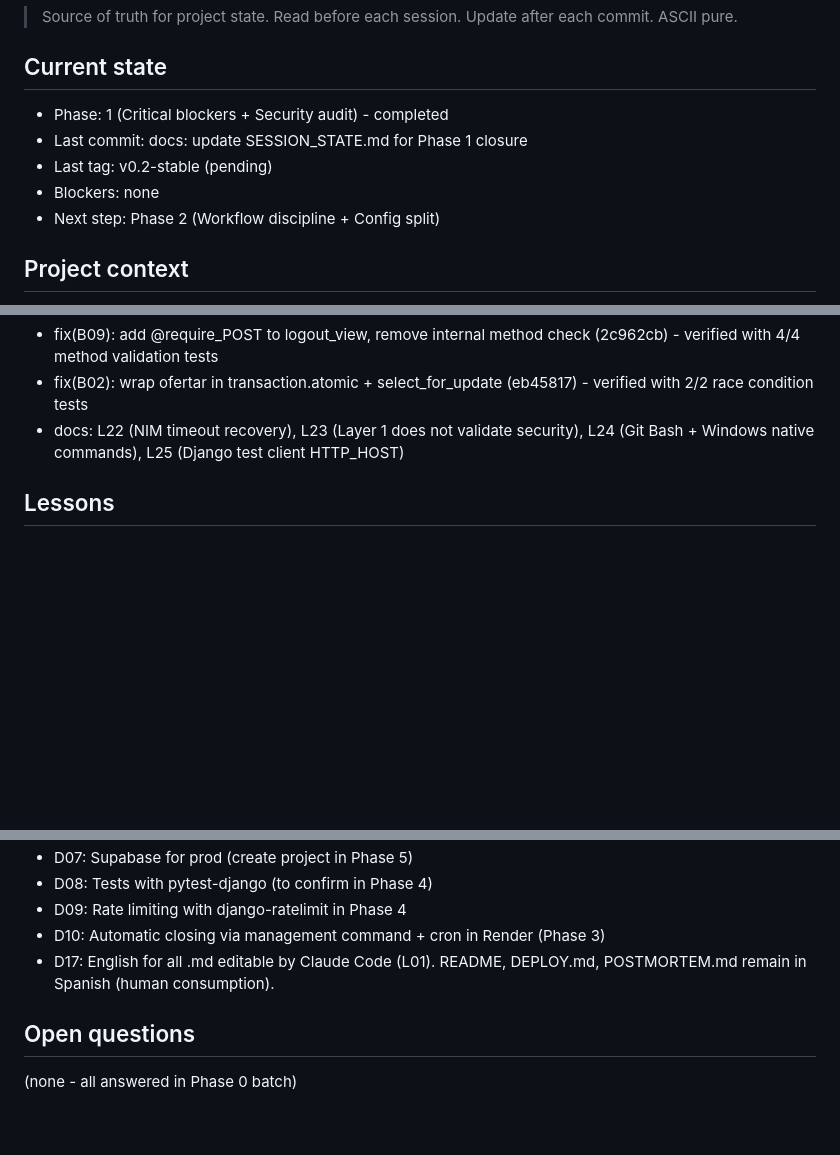
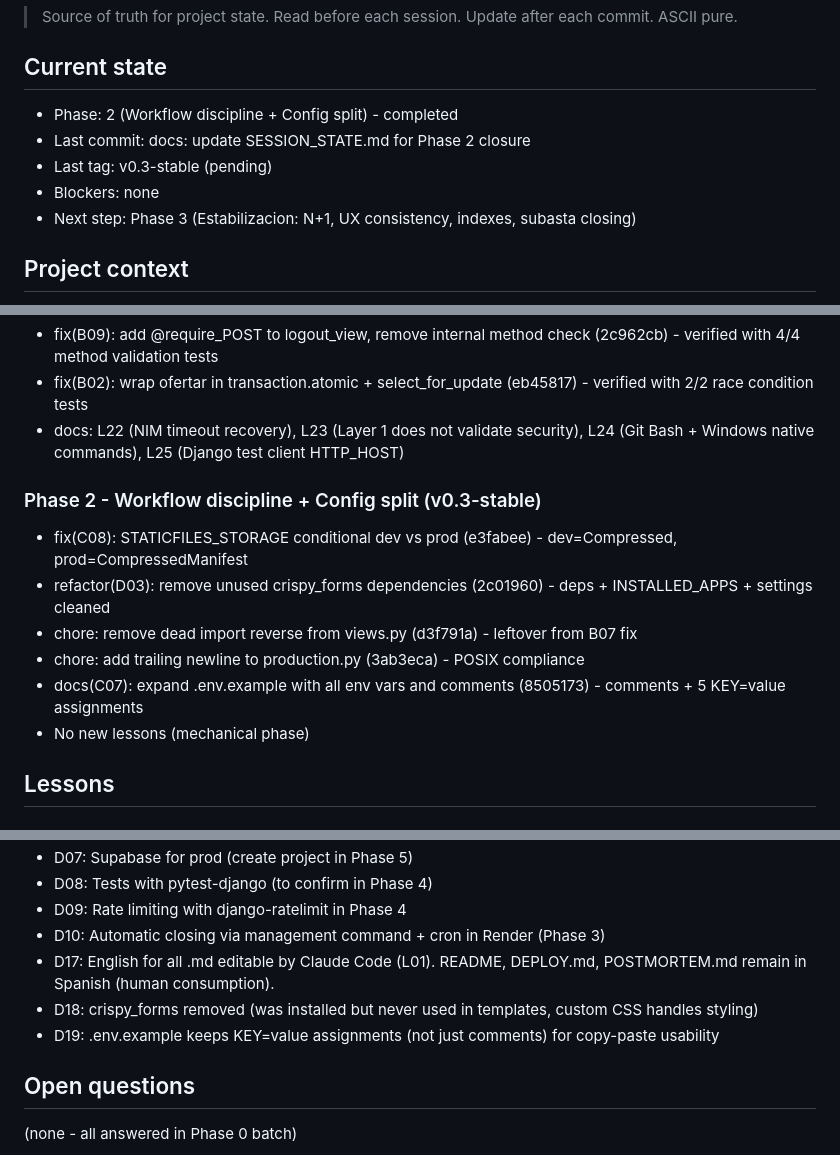
Before and after one commit to javiersandovaltap-beep/martillo-virtual, a Markdown page: SESSION_STATE.md, 3 parts joined by grey strips. Rendered like a GitHub page; blank space fills up the shorter version.

Commit message:
docs: update SESSION_STATE.md for Phase 2 closure (v0.3-stable pending)

```diff
--- a/SESSION_STATE.md
+++ b/SESSION_STATE.md
@@ -5,11 +5,11 @@
 
 ## Current state
 
-- Phase: 1 (Critical blockers + Security audit) - completed
-- Last commit: docs: update SESSION_STATE.md for Phase 1 closure
-- Last tag: v0.2-stable (pending)
+- Phase: 2 (Workflow discipline + Config split) - completed
+- Last commit: docs: update SESSION_STATE.md for Phase 2 closure
+- Last tag: v0.3-stable (pending)
 - Blockers: none
-- Next step: Phase 2 (Workflow discipline + Config split)
+- Next step: Phase 3 (Estabilizacion: N+1, UX consistency, indexes, subasta closing)
 
 ## Project context
 
@@ -45,6 +45,15 @@
 - fix(B09): add @require_POST to logout_view, remove internal method check (2c962cb) - verified with 4/4 method validation tests
 - fix(B02): wrap ofertar in transaction.atomic + select_for_update (eb45817) - verified with 2/2 race condition tests
 - docs: L22 (NIM timeout recovery), L23 (Layer 1 does not validate security), L24 (Git Bash + Windows native commands), L25 (Django test client HTTP_HOST)
+
+### Phase 2 - Workflow discipline + Config split (v0.3-stable)
+- fix(C08): STATICFILES_STORAGE conditional dev vs prod (e3fabee) - dev=Compressed, prod=CompressedManifest
+- refactor(D03): remove unused crispy_forms dependencies (2c01960) - deps + INSTALLED_APPS + settings cleaned
+- chore: remove dead import reverse from views.py (d3f791a) - leftover from B07 fix
+- chore: add trailing newline to production.py (3ab3eca) - POSIX compliance
+- docs(C07): expand .env.example with all env vars and comments (8505173) - comments + 5 KEY=value assignments
+- No new lessons (mechanical phase)
+
 
 
 ## Lessons
@@ -101,6 +110,8 @@
 - D09: Rate limiting with django-ratelimit in Phase 4
 - D10: Automatic closing via management command + cron in Render (Phase 3)
 - D17: English for all .md editable by Claude Code (L01). README, DEPLOY.md, POSTMORTEM.md remain in Spanish (human consumption).
+- D18: crispy_forms removed (was installed but never used in templates, custom CSS handles styling)
+- D19: .env.example keeps KEY=value assignments (not just comments) for copy-paste usability
 
 ## Open questions
 
```
Also changed, not shown: other parts of SESSION_STATE.md (+1 -1 lines).
